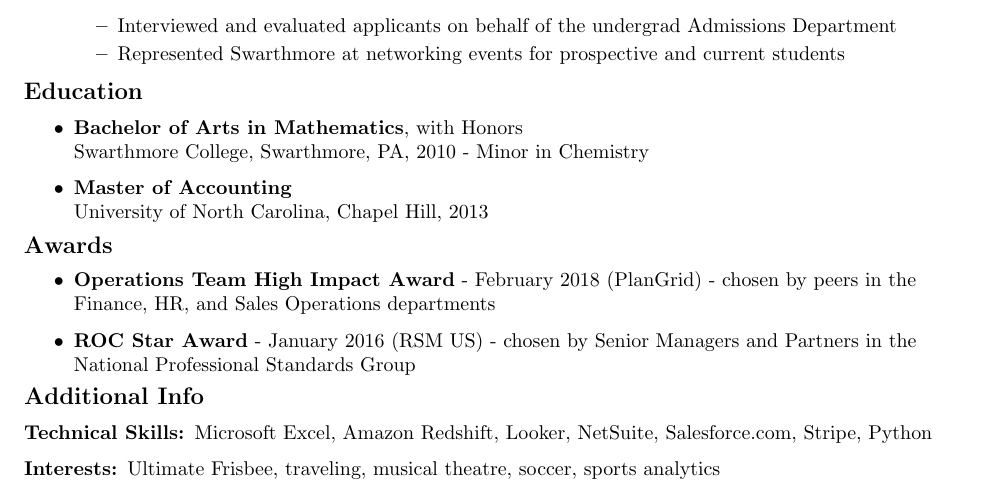
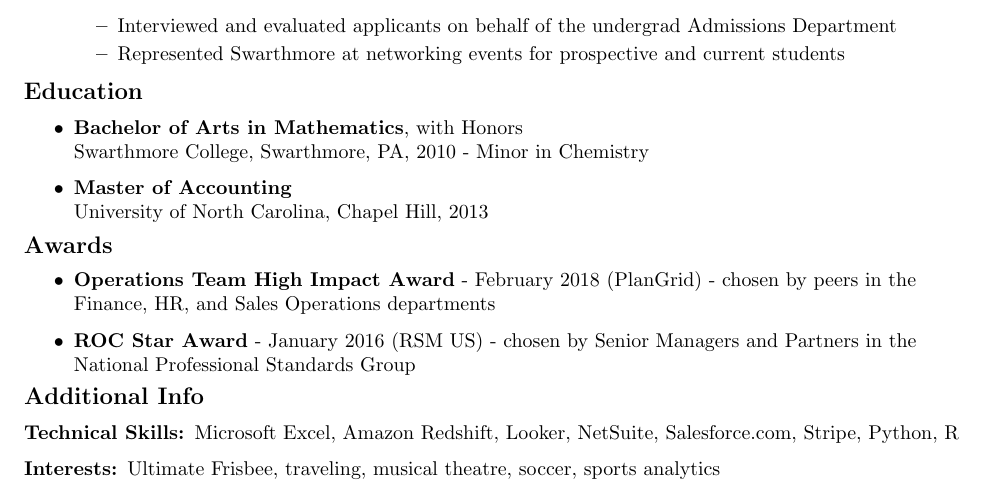
Before and after one commit to dekim24/my-resume, a LaTeX CV (my_resume.tex): part of the page, cut so that both start at the same text. Compiled offline with pdfLaTeX.

Commit message:
minor update

```diff
--- a/my_resume.tex
+++ b/my_resume.tex
@@ -104,7 +104,7 @@
   \begin{description}
 
     \item[Technical Skills:]
-Microsoft Excel, Amazon Redshift, Looker, NetSuite, Salesforce.com, Stripe, Python
+Microsoft Excel, Amazon Redshift, Looker, NetSuite, Salesforce.com, Stripe, Python, R
 
     \item[Interests:]
 Ultimate Frisbee, traveling, musical theatre, soccer, sports analytics
```
